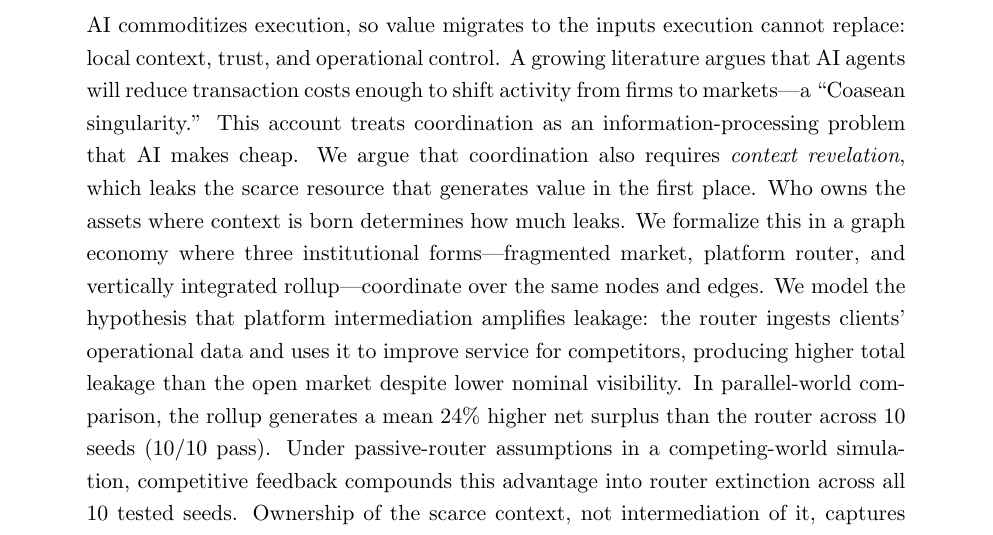
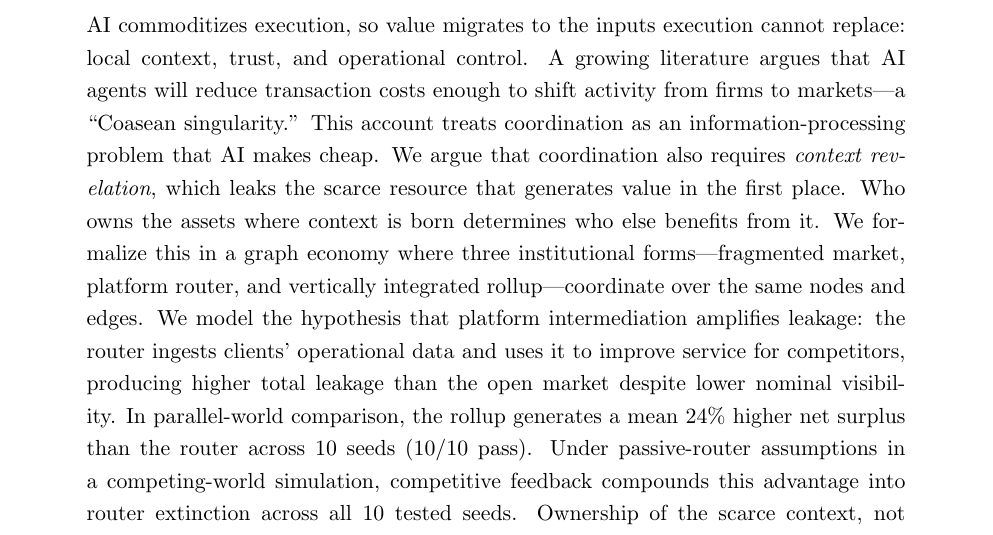
Before and after one commit to sorenlarson/against-coasean-singularity, a LaTeX paper (paper/cybernetic_arbitrage.tex): part of page 1 of 44, cut so that both start at the same text. Compiled offline with pdfLaTeX.

Commit message:
Fix: "who owns context determines who else benefits from it"
Co-Authored-By: Claude Opus 4.6 (1M context) <noreply@anthropic.com>

```diff
--- a/paper/cybernetic_arbitrage.tex
+++ b/paper/cybernetic_arbitrage.tex
@@ -44,7 +44,7 @@
 
 \begin{abstract}
 \begin{spacing}{1.2}
-\noindent AI commoditizes execution, so value migrates to the inputs execution cannot replace: local context, trust, and operational control. A growing literature argues that AI agents will reduce transaction costs enough to shift activity from firms to markets---a ``Coasean singularity.'' This account treats coordination as an information-processing problem that AI makes cheap. We argue that coordination also requires \textit{context revelation}, which leaks the scarce resource that generates value in the first place. Who owns the assets where context is born determines how much leaks. We formalize this in a graph economy where three institutional forms---fragmented market, platform router, and vertically integrated rollup---coordinate over the same nodes and edges. We model the hypothesis that platform intermediation amplifies leakage: the router ingests clients' operational data and uses it to improve service for competitors, producing higher total leakage than the open market despite lower nominal visibility. In parallel-world comparison, the rollup generates a mean 24\% higher net surplus than the router across 10 seeds (10/10 pass). Under passive-router assumptions in a competing-world simulation, competitive feedback compounds this advantage into router extinction across all 10 tested seeds. Ownership of the scarce context, not intermediation of it, captures the value that AI creates.
+\noindent AI commoditizes execution, so value migrates to the inputs execution cannot replace: local context, trust, and operational control. A growing literature argues that AI agents will reduce transaction costs enough to shift activity from firms to markets---a ``Coasean singularity.'' This account treats coordination as an information-processing problem that AI makes cheap. We argue that coordination also requires \textit{context revelation}, which leaks the scarce resource that generates value in the first place. Who owns the assets where context is born determines who else benefits from it. We formalize this in a graph economy where three institutional forms---fragmented market, platform router, and vertically integrated rollup---coordinate over the same nodes and edges. We model the hypothesis that platform intermediation amplifies leakage: the router ingests clients' operational data and uses it to improve service for competitors, producing higher total leakage than the open market despite lower nominal visibility. In parallel-world comparison, the rollup generates a mean 24\% higher net surplus than the router across 10 seeds (10/10 pass). Under passive-router assumptions in a competing-world simulation, competitive feedback compounds this advantage into router extinction across all 10 tested seeds. Ownership of the scarce context, not intermediation of it, captures the value that AI creates.
 
 \bigskip
 \noindent \textit{JEL Codes:} D23, L22, L25, O33 \\
```
Also changed, not shown: paper/cybernetic_arbitrage.pdf.
